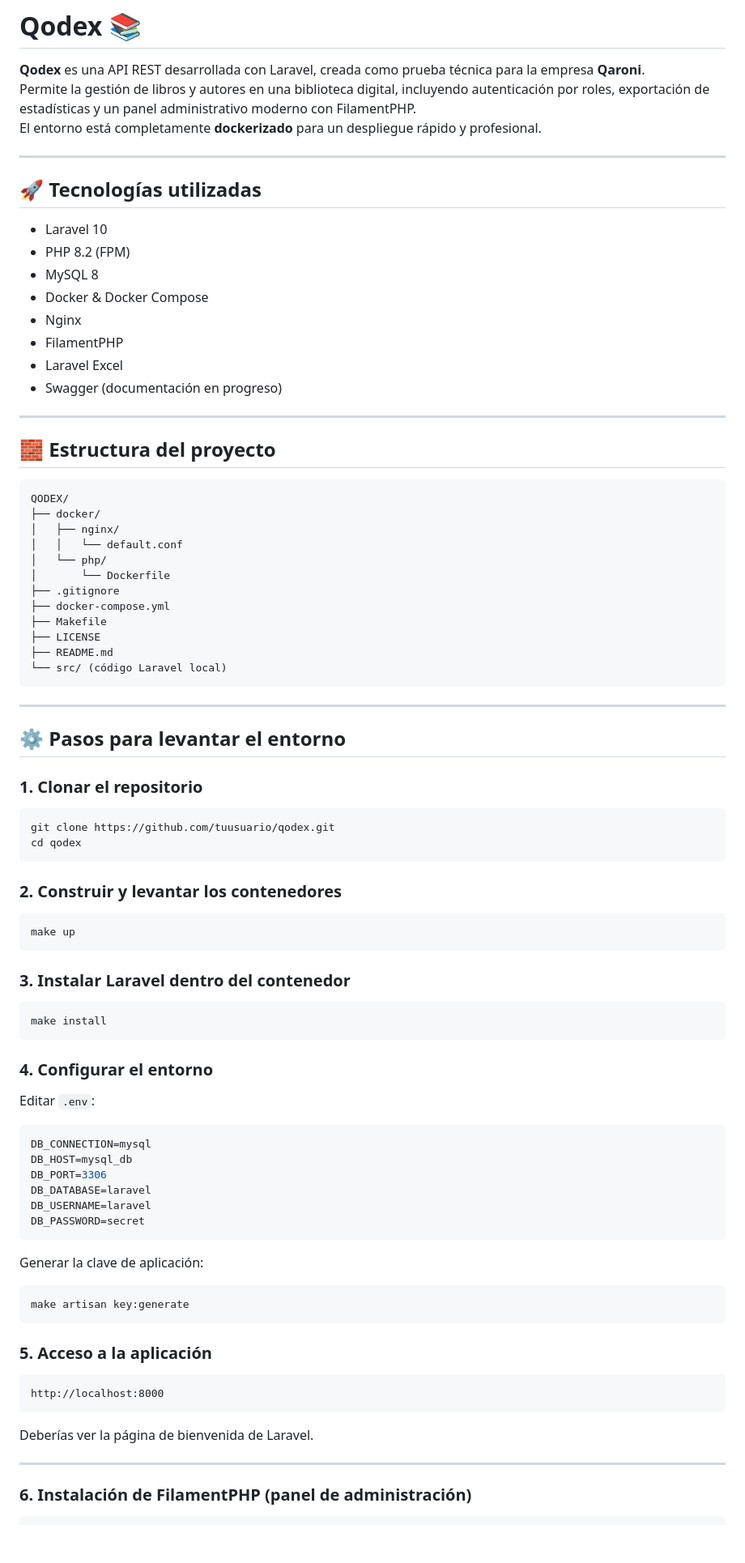
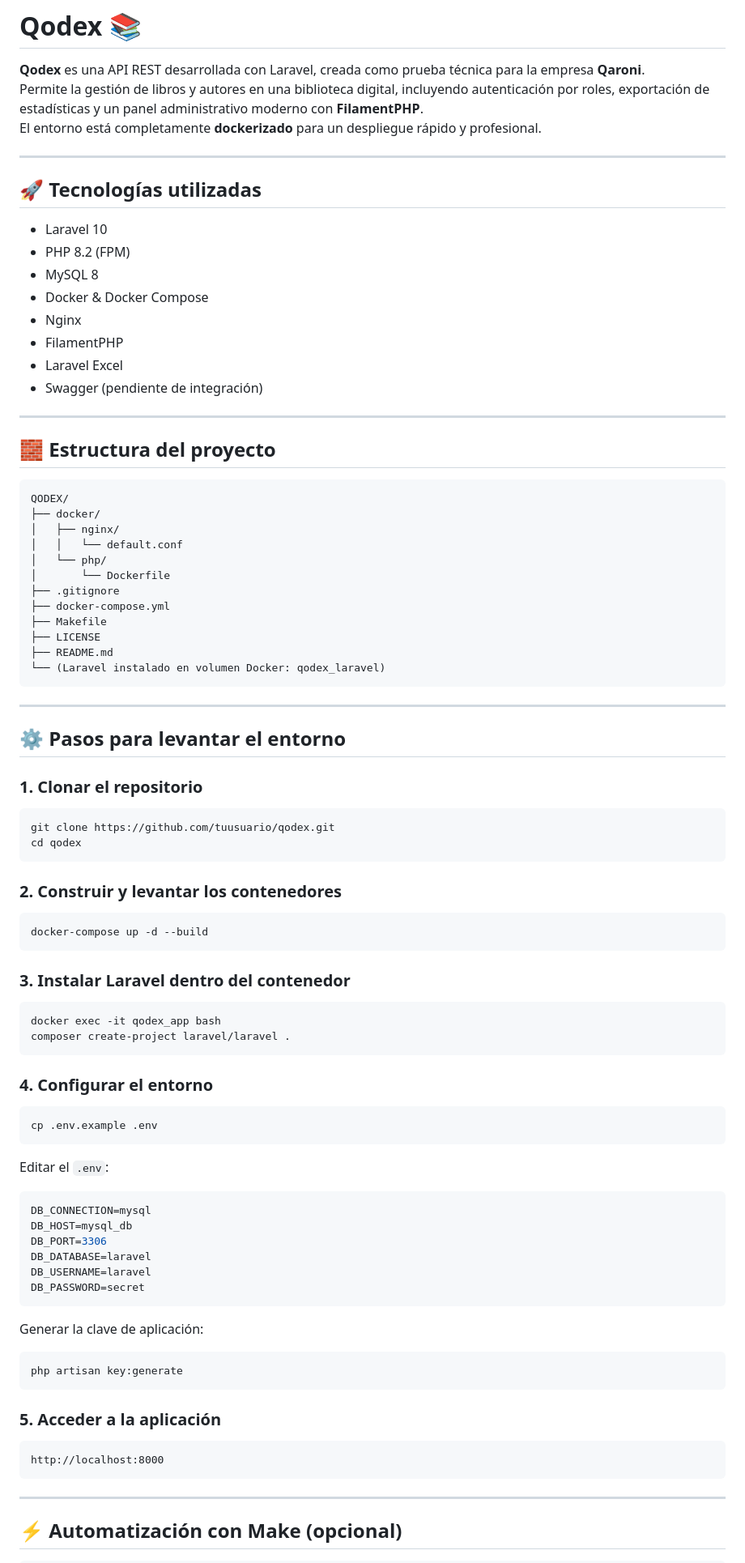
Before and after one commit to ikikidev/Qodex, a Markdown page: README.md, the part around the change printed below. Shown: that part at 81% size. GitHub-like rendering; blank space fills up the shorter version.

````diff
--- a/README.md
+++ b/README.md
@@ -1,7 +1,7 @@
 # Qodex 📚
 
 **Qodex** es una API REST desarrollada con Laravel, creada como prueba técnica para la empresa **Qaroni**.
-Permite la gestión de libros y autores en una biblioteca digital, incluyendo autenticación por roles, exportación de estadísticas y un panel administrativo moderno con FilamentPHP.
+Permite la gestión de libros y autores en una biblioteca digital, incluyendo autenticación por roles, exportación de estadísticas y un panel administrativo moderno con **FilamentPHP**.
 El entorno está completamente **dockerizado** para un despliegue rápido y profesional.
 
 ---
@@ -15,7 +15,7 @@ El entorno está completamente **dockerizado** para un despliegue rápido y prof
 - Nginx
 - FilamentPHP
 - Laravel Excel
-- Swagger (documentación en progreso)
+- Swagger (pendiente de integración)
 
 ---
 
@@ -33,7 +33,7 @@ QODEX/
 ├── Makefile
 ├── LICENSE
 ├── README.md
-└── src/ (código Laravel local)
+└── (Laravel instalado en volumen Docker: qodex_laravel)
 ```
 
 ---
@@ -50,18 +50,23 @@ cd qodex
 ### 2. Construir y levantar los contenedores
 
 ```bash
-make up
+docker-compose up -d --build
 ```
 
 ### 3. Instalar Laravel dentro del contenedor
 
 ```bash
-make install
+docker exec -it qodex_app bash
+composer create-project laravel/laravel .
 ```
 
 ### 4. Configurar el entorno
 
-Editar `.env`:
+```bash
+cp .env.example .env
+```
+
+Editar el `.env`:
 
 ```env
 DB_CONNECTION=mysql
@@ -75,19 +80,17 @@ DB_PASSWORD=secret
 Generar la clave de aplicación:
 
 ```bash
-make artisan key:generate
+php artisan key:generate
 ```
 
-### 5. Acceso a la aplicación
+### 5. Acceder a la aplicación
 
 ```text
 http://localhost:8000
 ```
 
-Deberías ver la página de bienvenida de Laravel.
-
 ---
 
-### 6. Instalación de FilamentPHP (panel de administración)
+## ⚡ Automatización con Make (opcional)
 
 ```bash
````
Also changed, not shown: other parts of README.md (+38 -34 lines).
